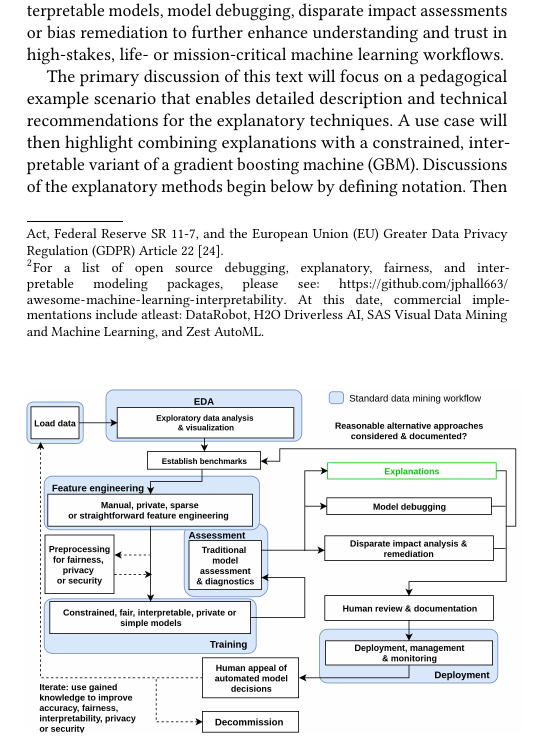
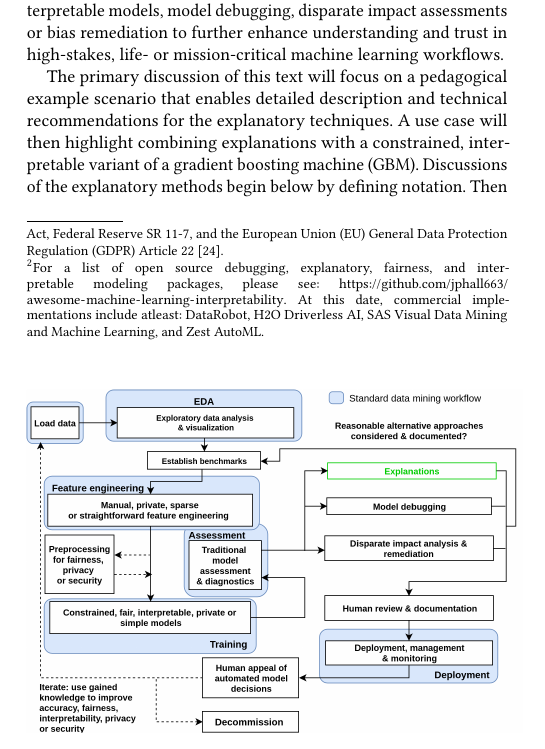
Before and after one commit to jphall663/kdd_2019, a LaTeX paper (kdd_2019.tex): part of one column of page 1 of 10, cut so that both start at the same text. Compiled offline with pdfLaTeX.

Commit message:
fix typos

```diff
--- a/kdd_2019.tex
+++ b/kdd_2019.tex
@@ -170,7 +170,7 @@ The subject of interpretable machine learning is both multifaceted and evolving.
 	\end{center}
 \end{figure}
 
-Model explanations and the documentation they enable are also an important, mandatory, or embedded aspect of commercial predictive modeling in industries like financial services.\footnote{In the U.S., explanations and model documentation may be required under the Civil Rights Acts of 1964 and 1991, the Americans with Disabilities Act, the Genetic Information Nondiscrimination Act, the Health Insurance Portability and Accountability Act, the Equal Credit Opportunity Act, the Fair Credit Reporting Act, the Fair Housing Act, Federal Reserve SR 11-7, and the European Union (EU) Greater Data Privacy Regulation (GDPR) Article 22 \cite{ff_interpretability}.} However, some have criticized the sub-discipline of explanatory methods like those described herein, and like many technologies, machine learning explanations can be misused, particularly as faulty safeguards for harmful black-boxes and for malevolent purposes like hacking and ``fairwashing'' \cite{fair_washing}, \cite{security_of_ml}, \cite{please_stop}. This text does not condone such practices. It instead promotes informed, nuanced discussion and puts forward best practices to accompany the numerous and already-in-service open source and commercial software packages that have implemented explanatory techniques.\footnote{For a list of open source debugging, explanatory, fairness, and interpretable modeling packages, please see: \url{https://github.com/jphall663/awesome-machine-learning-interpretability}. At this date, commercial implementations include atleast: DataRobot, H2O Driverless AI, SAS Visual Data Mining and Machine Learning, and Zest AutoML.} As highlighted in Figure~\ref{fig:hc_ml}, explanations can, and likely should, be used along with interpretable models, model debugging, disparate impact assessments or bias remediation to further enhance understanding and trust in high-stakes, life- or mission-critical machine learning workflows.
+Model explanations and the documentation they enable are also an important, mandatory, or embedded aspect of commercial predictive modeling in industries like financial services.\footnote{In the U.S., explanations and model documentation may be required under the Civil Rights Acts of 1964 and 1991, the Americans with Disabilities Act, the Genetic Information Nondiscrimination Act, the Health Insurance Portability and Accountability Act, the Equal Credit Opportunity Act, the Fair Credit Reporting Act, the Fair Housing Act, Federal Reserve SR 11-7, and the European Union (EU) General Data Protection Regulation (GDPR) Article 22 \cite{ff_interpretability}.} However, some have criticized the sub-discipline of explanatory methods like those described herein, and like many technologies, machine learning explanations can be misused, particularly as faulty safeguards for harmful black-boxes and for malevolent purposes like hacking and ``fairwashing'' \cite{fair_washing}, \cite{security_of_ml}, \cite{please_stop}. This text does not condone such practices. It instead promotes informed, nuanced discussion and puts forward best practices to accompany the numerous and already-in-service open source and commercial software packages that have implemented explanatory techniques.\footnote{For a list of open source debugging, explanatory, fairness, and interpretable modeling packages, please see: \url{https://github.com/jphall663/awesome-machine-learning-interpretability}. At this date, commercial implementations include atleast: DataRobot, H2O Driverless AI, SAS Visual Data Mining and Machine Learning, and Zest AutoML.} As highlighted in Figure~\ref{fig:hc_ml}, explanations can, and likely should, be used along with interpretable models, model debugging, disparate impact assessments or bias remediation to further enhance understanding and trust in high-stakes, life- or mission-critical machine learning workflows.
 
 The primary discussion of this text will focus on a pedagogical example scenario that enables detailed description and technical recommendations for the explanatory techniques. A use case will then highlight combining explanations with a constrained, interpretable variant of a gradient boosting machine (GBM). Discussions of the explanatory methods begin below by defining notation. Then Sections ~\ref{sec:surrogate_dt} -- ~\ref{sec:shap} outline explanatory methods and present usage recommendations. Section ~\ref{sec:gen_rec} presents some general interpretability recommendations for practitioners. Section ~\ref{sec:use_case} applies some of the techniques and recommendations to the well-known UCI credit card dataset \cite{uci}. Finally, Section ~\ref{sec:software} highlights software resources that accompany this text.
 
```
Also changed, not shown: main.tex (+1 -1 lines), kdd_2019.pdf, 1 other file.
